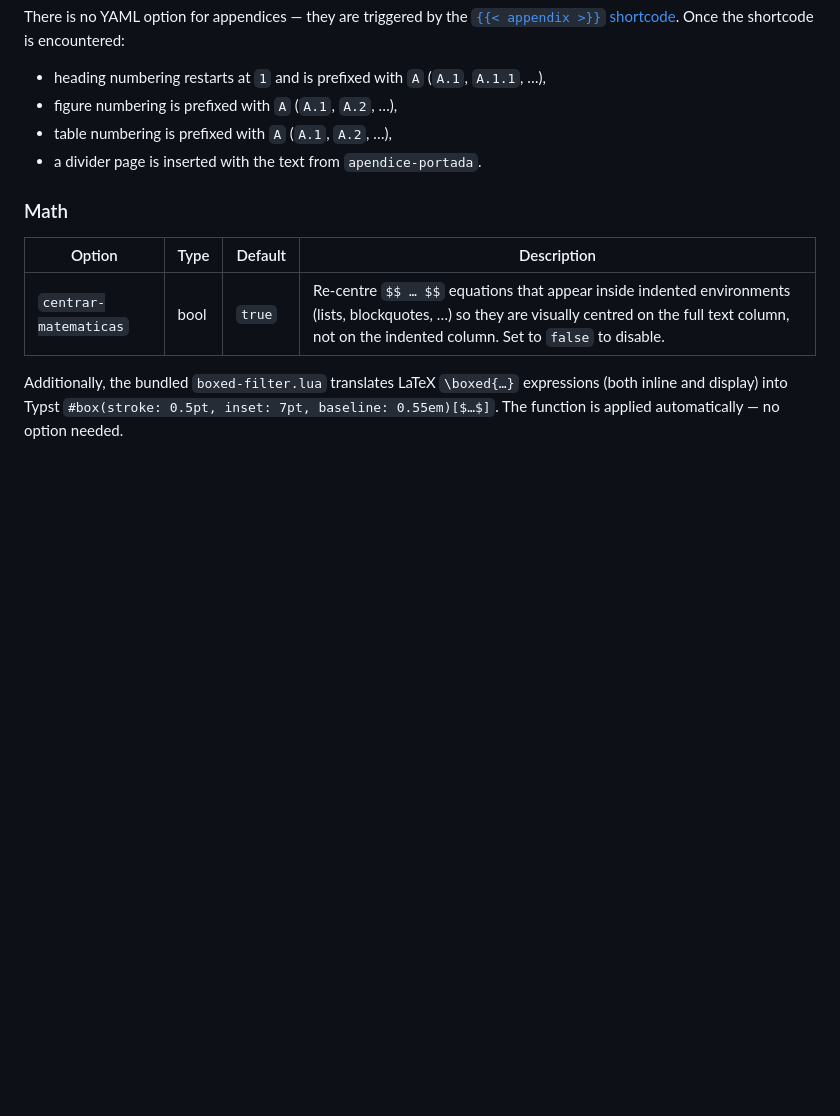
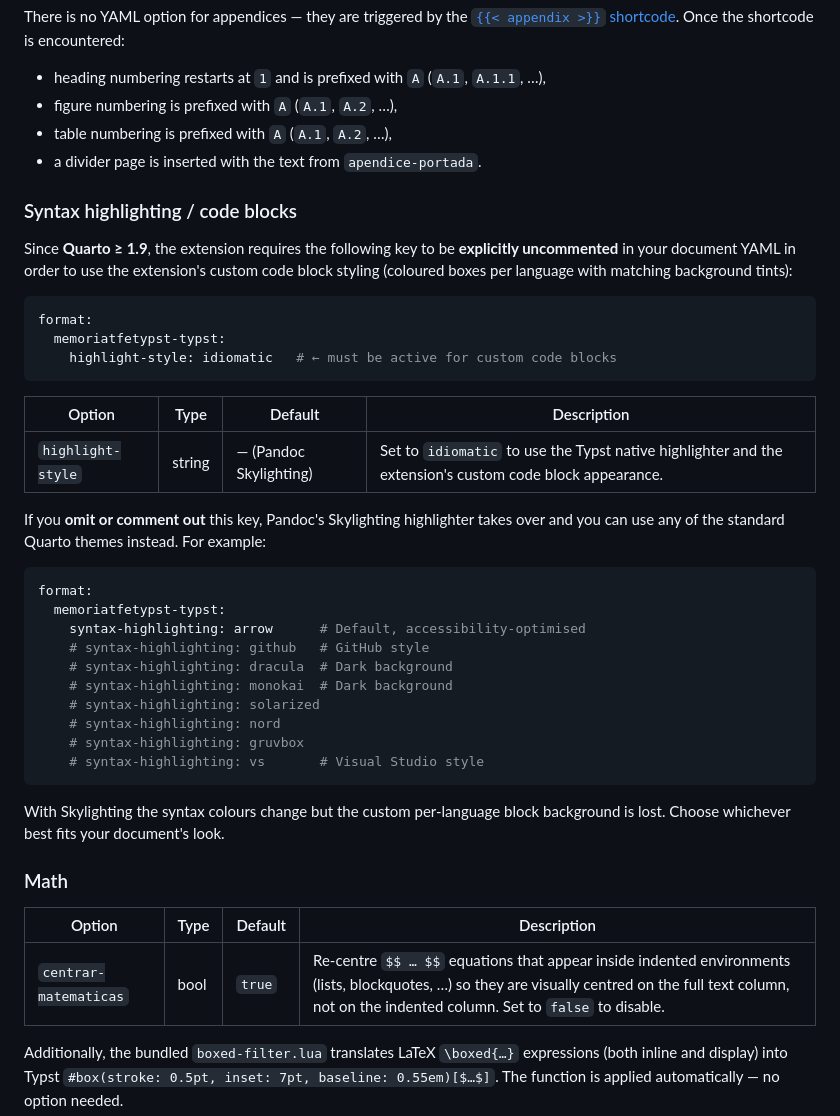
Before and after one commit to calote/quarto-typst-memoriatfetypst, a Markdown page: README.md, the part around the change. GitHub-like rendering; blank space fills up the shorter version.

Commit message:
Añadida sección sobre highlight-style: idiomatic y temas Skylighting

````diff
--- a/README.md
+++ b/README.md
@@ -313,6 +313,44 @@ encountered:
 - table numbering is prefixed with `A` (`A.1`, `A.2`, …),
 - a divider page is inserted with the text from `apendice-portada`.
 
+### Syntax highlighting / code blocks
+
+Since **Quarto ≥ 1.9**, the extension requires the following key to
+be **explicitly uncommented** in your document YAML in order to use
+the extension's custom code block styling (coloured boxes per
+language with matching background tints):
+
+```yaml
+format:
+  memoriatfetypst-typst:
+    highlight-style: idiomatic   # ← must be active for custom code blocks
+```
+
+| Option | Type | Default | Description |
+|---|---|---|---|
+| `highlight-style` | string | — (Pandoc Skylighting) | Set to `idiomatic` to use the Typst native highlighter and the extension's custom code block appearance. |
+
+If you **omit or comment out** this key, Pandoc's Skylighting
+highlighter takes over and you can use any of the standard Quarto
+themes instead. For example:
+
+```yaml
+format:
+  memoriatfetypst-typst:
+    syntax-highlighting: arrow      # Default, accessibility-optimised
+    # syntax-highlighting: github   # GitHub style
+    # syntax-highlighting: dracula  # Dark background
+    # syntax-highlighting: monokai  # Dark background
+    # syntax-highlighting: solarized
+    # syntax-highlighting: nord
+    # syntax-highlighting: gruvbox
+    # syntax-highlighting: vs       # Visual Studio style
+```
+
+With Skylighting the syntax colours change but the custom per-language
+block background is lost. Choose whichever best fits your document's
+look.
+
 ### Math
 
 | Option | Type | Default | Description |
````
Also changed, not shown: LEEME.md (+38 -0 lines).
